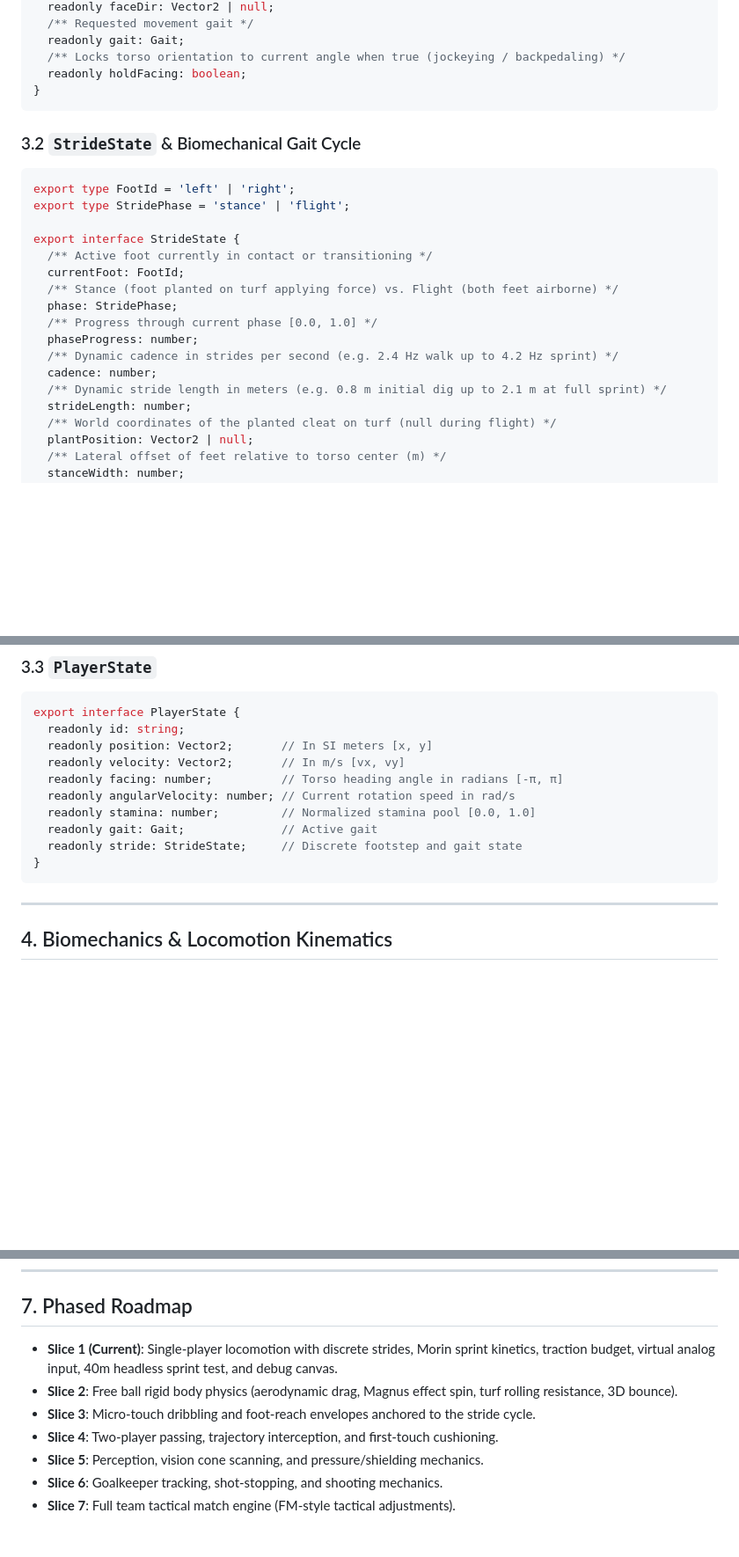
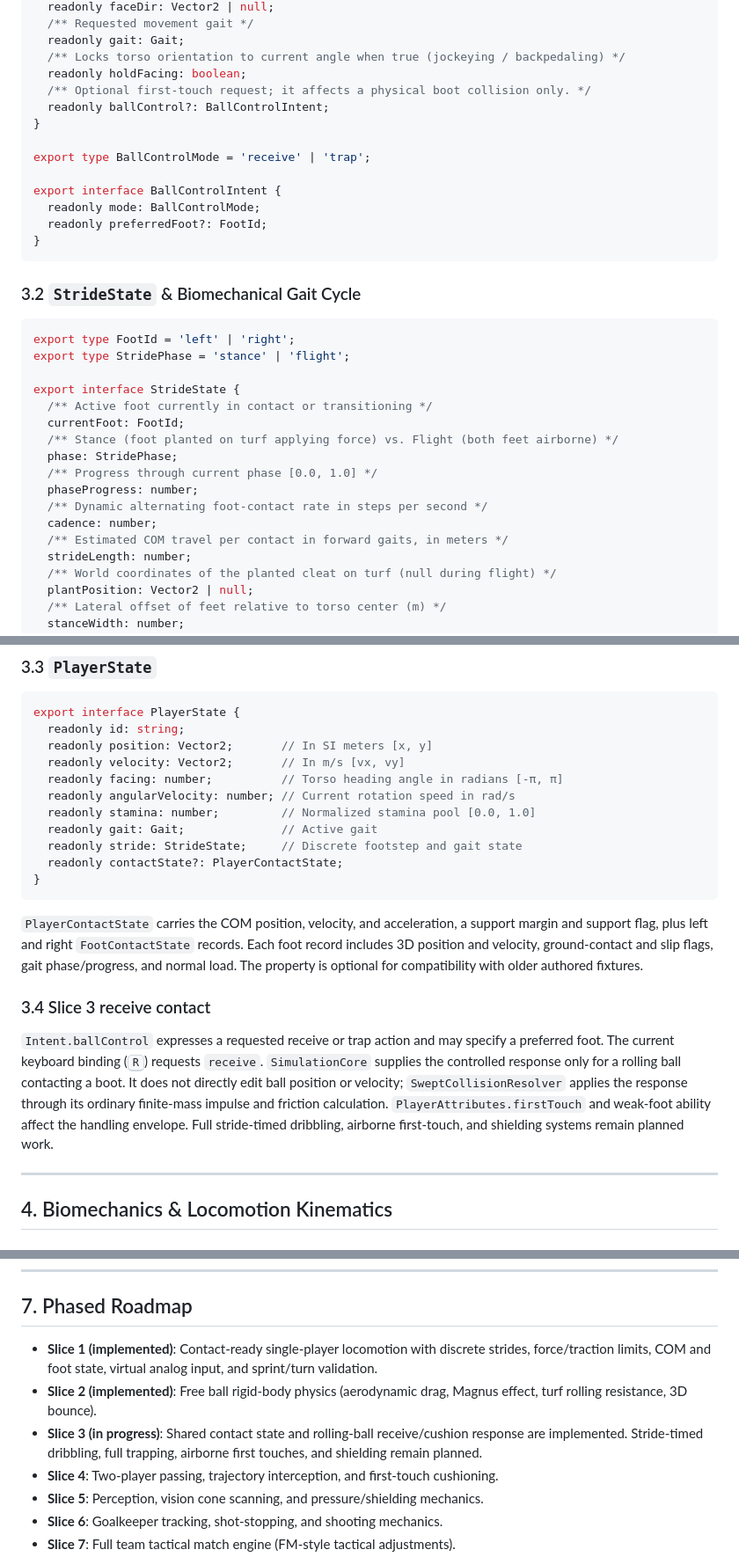
Before and after one commit to Soumya-R-Nayak/Football_simulator, a Markdown page: ARCHITECTURE.md, 3 parts joined by grey strips. Shown at 88% size. Rendered like a GitHub page; blank space fills up the shorter version.

````diff
--- a/ARCHITECTURE.md
+++ b/ARCHITECTURE.md
@@ -75,6 +75,15 @@ export interface Intent {
   readonly gait: Gait;
   /** Locks torso orientation to current angle when true (jockeying / backpedaling) */
   readonly holdFacing: boolean;
+  /** Optional first-touch request; it affects a physical boot collision only. */
+  readonly ballControl?: BallControlIntent;
+}
+
+export type BallControlMode = 'receive' | 'trap';
+
+export interface BallControlIntent {
+  readonly mode: BallControlMode;
+  readonly preferredFoot?: FootId;
 }
 ```
 
@@ -90,9 +99,9 @@ export interface StrideState {
   phase: StridePhase;
   /** Progress through current phase [0.0, 1.0] */
   phaseProgress: number;
-  /** Dynamic cadence in strides per second (e.g. 2.4 Hz walk up to 4.2 Hz sprint) */
+  /** Dynamic alternating foot-contact rate in steps per second */
   cadence: number;
-  /** Dynamic stride length in meters (e.g. 0.8 m initial dig up to 2.1 m at full sprint) */
+  /** Estimated COM travel per contact in forward gaits, in meters */
   strideLength: number;
   /** World coordinates of the planted cleat on turf (null during flight) */
   plantPosition: Vector2 | null;
@@ -112,8 +121,14 @@ export interface PlayerState {
   readonly stamina: number;         // Normalized stamina pool [0.0, 1.0]
   readonly gait: Gait;              // Active gait
   readonly stride: StrideState;     // Discrete footstep and gait state
+  readonly contactState?: PlayerContactState;
 }
 ```
+
+`PlayerContactState` carries the COM position, velocity, and acceleration, a support margin and support flag, plus left and right `FootContactState` records. Each foot record includes 3D position and velocity, ground-contact and slip flags, gait phase/progress, and normal load. The property is optional for compatibility with older authored fixtures.
+
+### 3.4 Slice 3 receive contact
+`Intent.ballControl` expresses a requested receive or trap action and may specify a preferred foot. The current keyboard binding (<kbd>R</kbd>) requests `receive`. `SimulationCore` supplies the controlled response only for a rolling ball contacting a boot. It does not directly edit ball position or velocity; `SweptCollisionResolver` applies the response through its ordinary finite-mass impulse and friction calculation. `PlayerAttributes.firstTouch` and weak-foot ability affect the handling envelope. Full stride-timed dribbling, airborne first-touch, and shielding systems remain planned work.
 
 ---
 
@@ -212,9 +228,9 @@ Torso rotational speed is clamped to $\omega_{\max} \approx 6.0\text{ rad/s}$ ($
 
 ## 7. Phased Roadmap
 
-* **Slice 1 (Current)**: Single-player locomotion with discrete strides, Morin sprint kinetics, traction budget, virtual analog input, 40m headless sprint test, and debug canvas.
-* **Slice 2**: Free ball rigid body physics (aerodynamic drag, Magnus effect spin, turf rolling resistance, 3D bounce).
-* **Slice 3**: Micro-touch dribbling and foot-reach envelopes anchored to the stride cycle.
+* **Slice 1 (implemented)**: Contact-ready single-player locomotion with discrete strides, force/traction limits, COM and foot state, virtual analog input, and sprint/turn validation.
+* **Slice 2 (implemented)**: Free ball rigid-body physics (aerodynamic drag, Magnus effect, turf rolling resistance, 3D bounce).
+* **Slice 3 (in progress)**: Shared contact state and rolling-ball receive/cushion response are implemented. Stride-timed dribbling, full trapping, airborne first touches, and shielding remain planned.
 * **Slice 4**: Two-player passing, trajectory interception, and first-touch cushioning.
 * **Slice 5**: Perception, vision cone scanning, and pressure/shielding mechanics.
 * **Slice 6**: Goalkeeper tracking, shot-stopping, and shooting mechanics.
````
Also changed, not shown: other parts of ARCHITECTURE.md (+2 -1 lines), README.md (+31 -15 lines).
